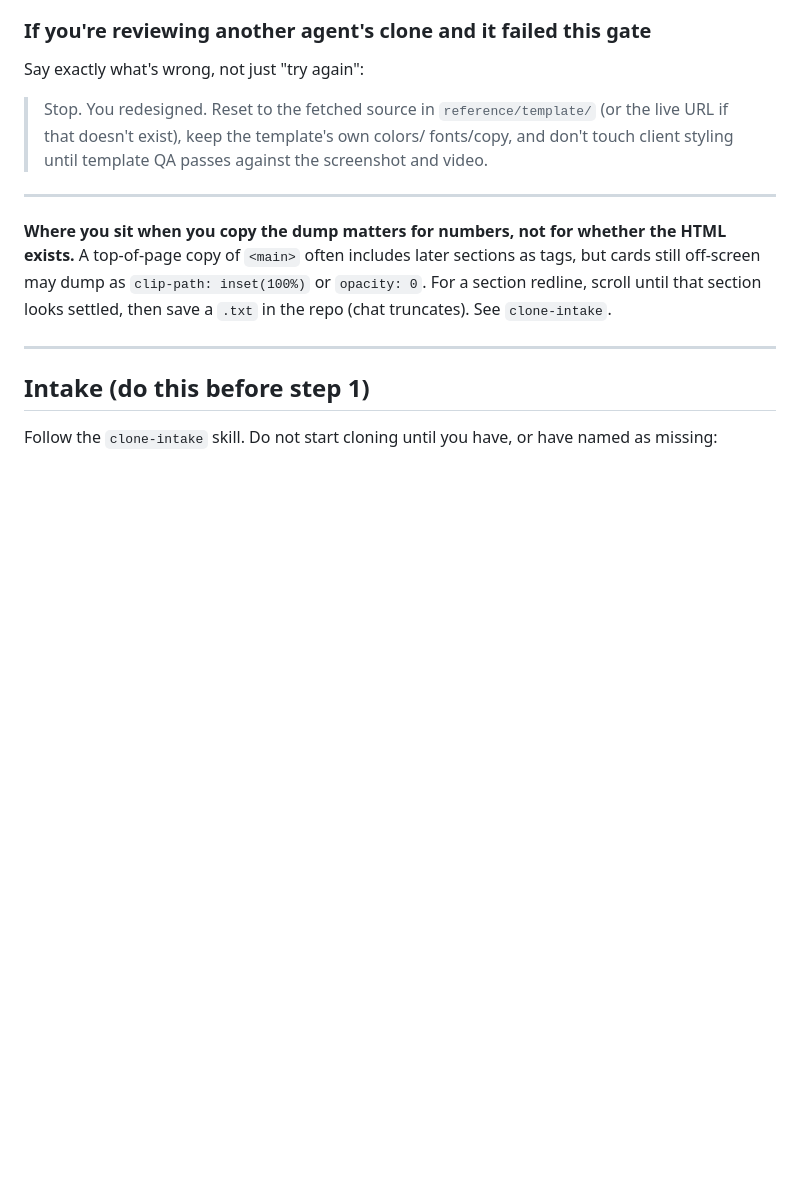
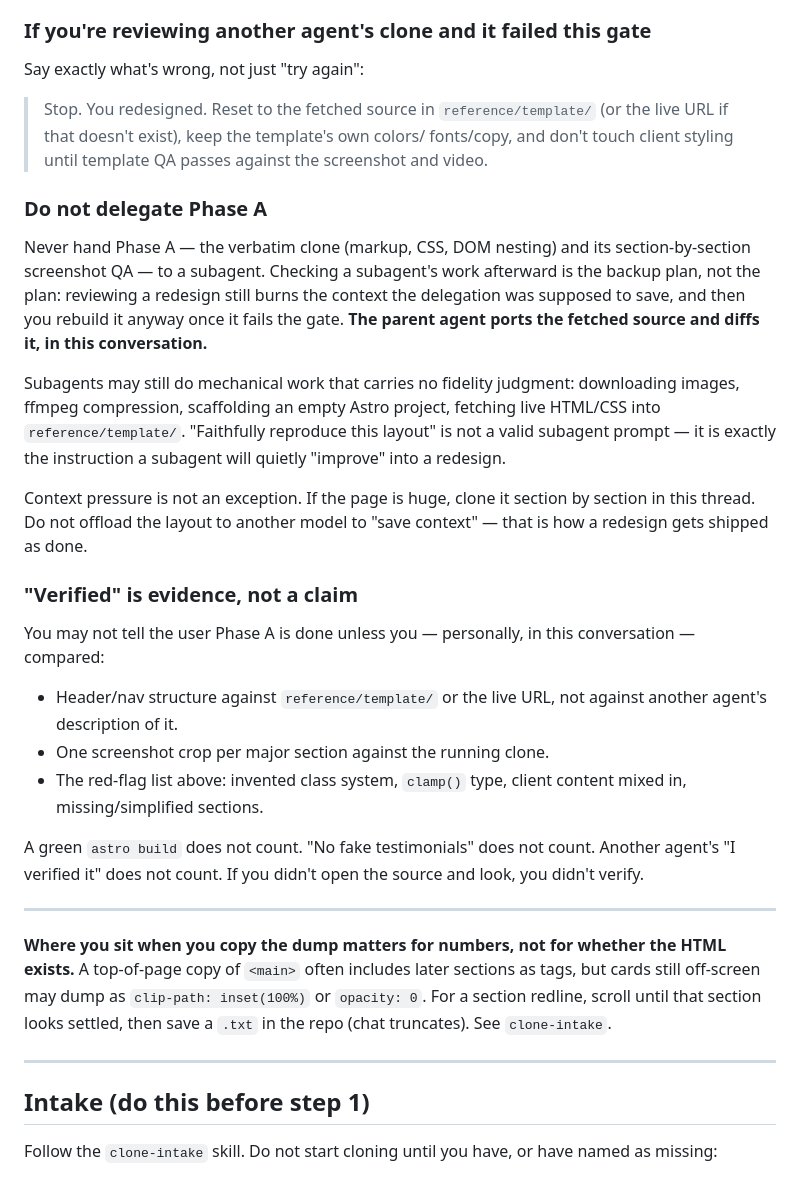
Before and after one commit to MilkDeLeche/client-site-pipeline, a Markdown page: skills/clone-workflow/SKILL.md, the part around the change. GitHub-like rendering; blank space fills up the shorter version.

Commit message:
Stop Phase A clones from being delegated or marked verified without a look.
The parent agent has to port the fetched source and compare it to the live template; a subagent claim or a green build is not sign-off.

Co-authored-by: Cursor <cursoragent@cursor.com>

```diff
--- a/skills/clone-workflow/SKILL.md
+++ b/skills/clone-workflow/SKILL.md
@@ -107,6 +107,40 @@ Say exactly what's wrong, not just "try again":
 > (or the live URL if that doesn't exist), keep the template's own colors/
 > fonts/copy, and don't touch client styling until template QA passes against
 > the screenshot and video.
+
+### Do not delegate Phase A
+
+Never hand Phase A — the verbatim clone (markup, CSS, DOM nesting) and its
+section-by-section screenshot QA — to a subagent. Checking a subagent's work
+afterward is the backup plan, not the plan: reviewing a redesign still burns
+the context the delegation was supposed to save, and then you rebuild it
+anyway once it fails the gate. **The parent agent ports the fetched source
+and diffs it, in this conversation.**
+
+Subagents may still do mechanical work that carries no fidelity judgment:
+downloading images, ffmpeg compression, scaffolding an empty Astro project,
+fetching live HTML/CSS into `reference/template/`. "Faithfully reproduce this
+layout" is not a valid subagent prompt — it is exactly the instruction a
+subagent will quietly "improve" into a redesign.
+
+Context pressure is not an exception. If the page is huge, clone it section
+by section in this thread. Do not offload the layout to another model to
+"save context" — that is how a redesign gets shipped as done.
+
+### "Verified" is evidence, not a claim
+
+You may not tell the user Phase A is done unless you — personally, in this
+conversation — compared:
+
+- Header/nav structure against `reference/template/` or the live URL, not
+  against another agent's description of it.
+- One screenshot crop per major section against the running clone.
+- The red-flag list above: invented class system, `clamp()` type, client
+  content mixed in, missing/simplified sections.
+
+A green `astro build` does not count. "No fake testimonials" does not count.
+Another agent's "I verified it" does not count. If you didn't open the source
+and look, you didn't verify.
 
 ---
 
```
